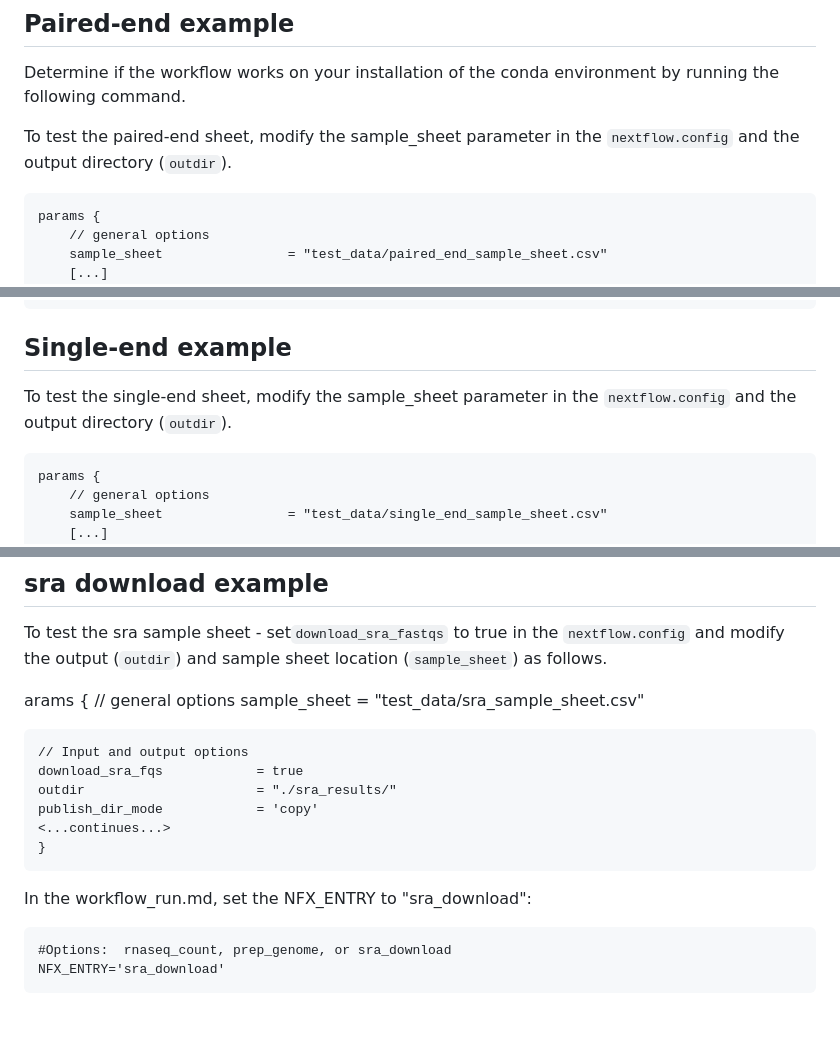
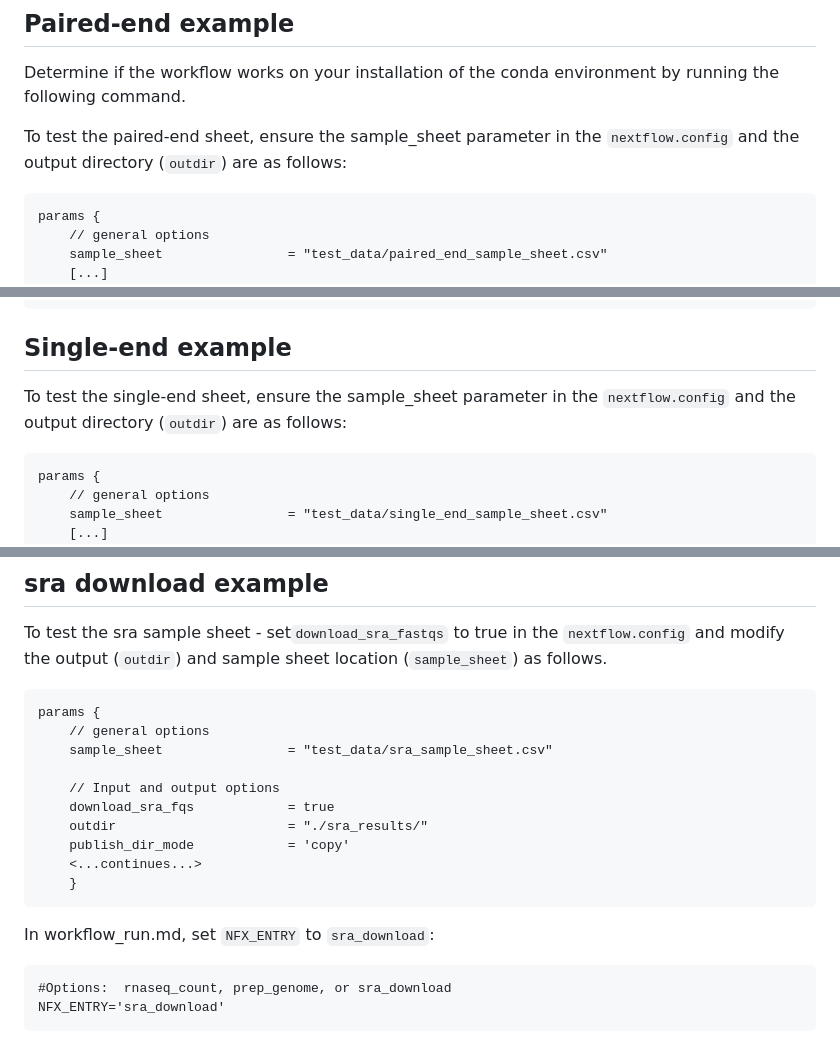
Before and after one commit to RSC-RP/rnaseq_count_nf, a Markdown page: workflow_docs/workflow_run.md, 3 parts joined by grey strips. Drawn GitHub-style; blank space fills up the shorter version.

```diff
--- a/workflow_docs/workflow_run.md
+++ b/workflow_docs/workflow_run.md
@@ -158,8 +161,8 @@ In `sasquatch.config`:
 Determine if the workflow works on your installation of the conda
 environment by running the following command.
 
-To test the paired-end sheet, modify the sample_sheet parameter in the
-`nextflow.config` and the output directory (`outdir`).
+To test the paired-end sheet, ensure the sample_sheet parameter in the
+`nextflow.config` and the output directory (`outdir`) are as follows:
 
     params {
         // general options
@@ -183,8 +186,8 @@ then run the command
 
 ## Single-end example
 
-To test the single-end sheet, modify the sample_sheet parameter in the
-`nextflow.config` and the output directory (`outdir`).
+To test the single-end sheet, ensure the sample_sheet parameter in the
+`nextflow.config` and the output directory (`outdir`) are as follows:
 
     params {
         // general options
@@ -211,18 +214,18 @@ then run the command
 To test the sra sample sheet - set`download_sra_fastqs` to true in the `nextflow.config`
 and modify the output (`outdir`) and sample sheet location (`sample_sheet`) as follows.
 
-arams {
-    // general options
-    sample_sheet                = "test_data/sra_sample_sheet.csv"
+    params {
+        // general options
+        sample_sheet                = "test_data/sra_sample_sheet.csv"
 
-    // Input and output options
-    download_sra_fqs            = true
-    outdir                      = "./sra_results/"
-    publish_dir_mode            = 'copy'
-    <...continues...>
-    }
+        // Input and output options
+        download_sra_fqs            = true
+        outdir                      = "./sra_results/"
+        publish_dir_mode            = 'copy'
+        <...continues...>
+        }
 
-In the workflow_run.md, set the NFX_ENTRY to "sra_download":
+In workflow_run.md, set `NFX_ENTRY` to `sra_download`:
 
     #Options:  rnaseq_count, prep_genome, or sra_download
     NFX_ENTRY='sra_download'
```
Also changed, not shown: other parts of workflow_docs/workflow_run.md (+3 -0 lines).
